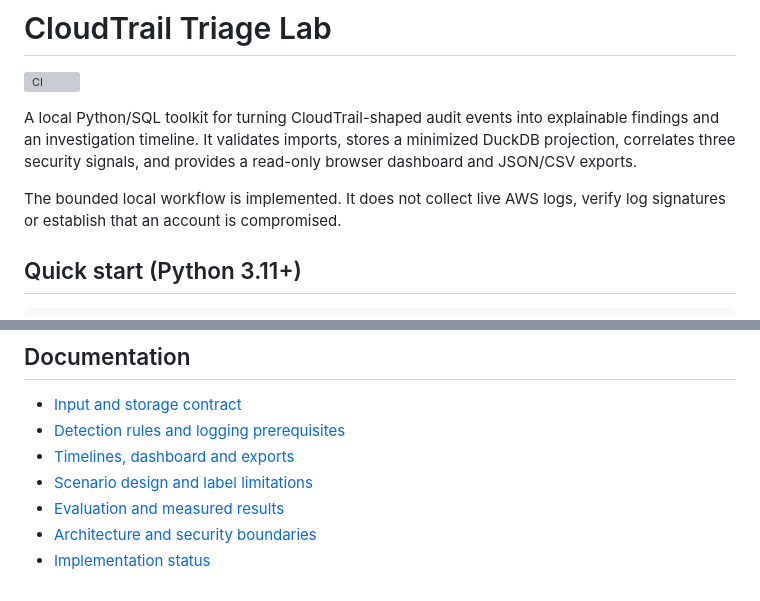
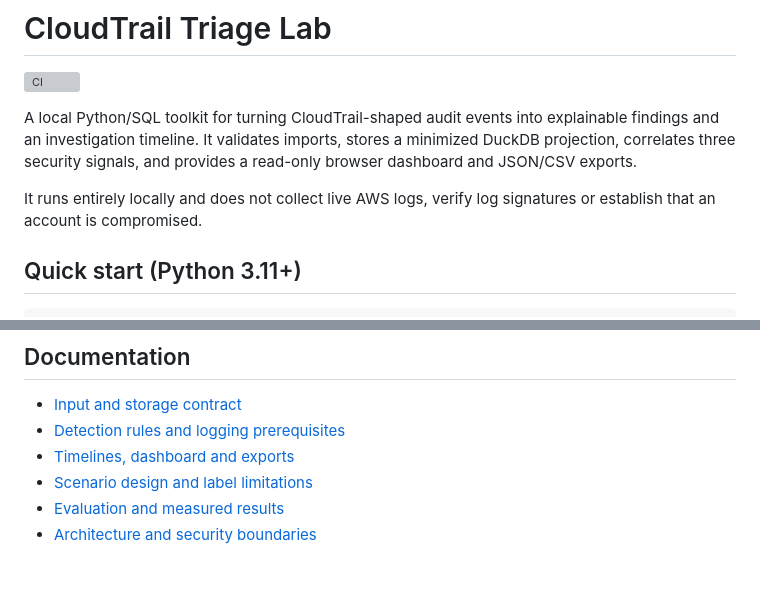
Before and after one commit to sajan69/cloudtrail-triage-lab, a Markdown page: README.md, 2 parts joined by grey strips. GitHub-like rendering; grey boxes are pictures that could not be loaded.

Commit message:
docs: remove public roadmap and planning checklists

```diff
--- a/README.md
+++ b/README.md
@@ -4,7 +4,7 @@
 
 A local Python/SQL toolkit for turning CloudTrail-shaped audit events into explainable findings and an investigation timeline. It validates imports, stores a minimized DuckDB projection, correlates three security signals, and provides a read-only browser dashboard and JSON/CSV exports.
 
-The bounded local workflow is implemented. It does not collect live AWS logs, verify log signatures or establish that an account is compromised.
+It runs entirely locally and does not collect live AWS logs, verify log signatures or establish that an account is compromised.
 
 ## Quick start (Python 3.11+)
 
@@ -83,4 +83,3 @@ triage demo
 - [Scenario design and label limitations](docs/SCENARIOS.md)
 - [Evaluation and measured results](docs/EVALUATION.md)
 - [Architecture and security boundaries](docs/ARCHITECTURE.md)
-- [Implementation status](ROADMAP.md)
```
Also changed, not shown: ROADMAP.md (deleted, +0 -21 lines).
